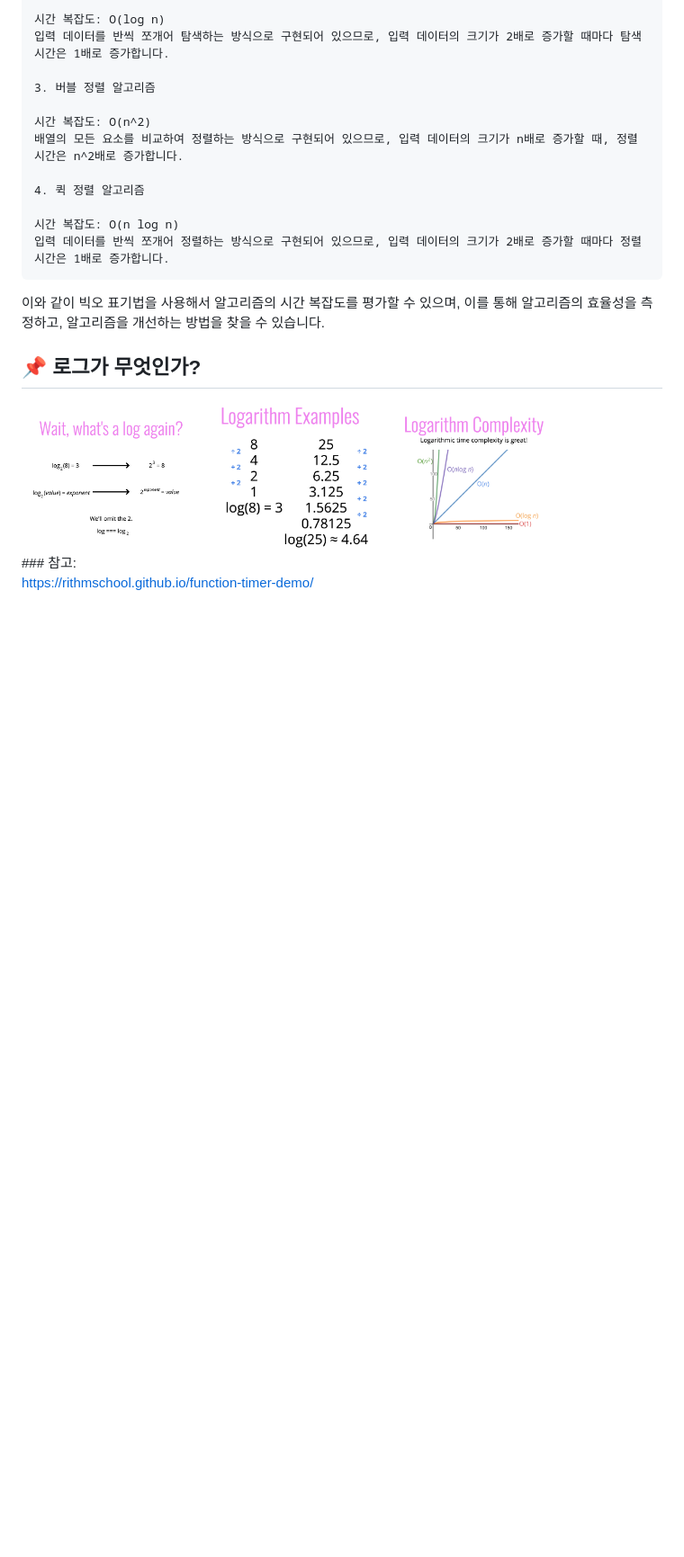
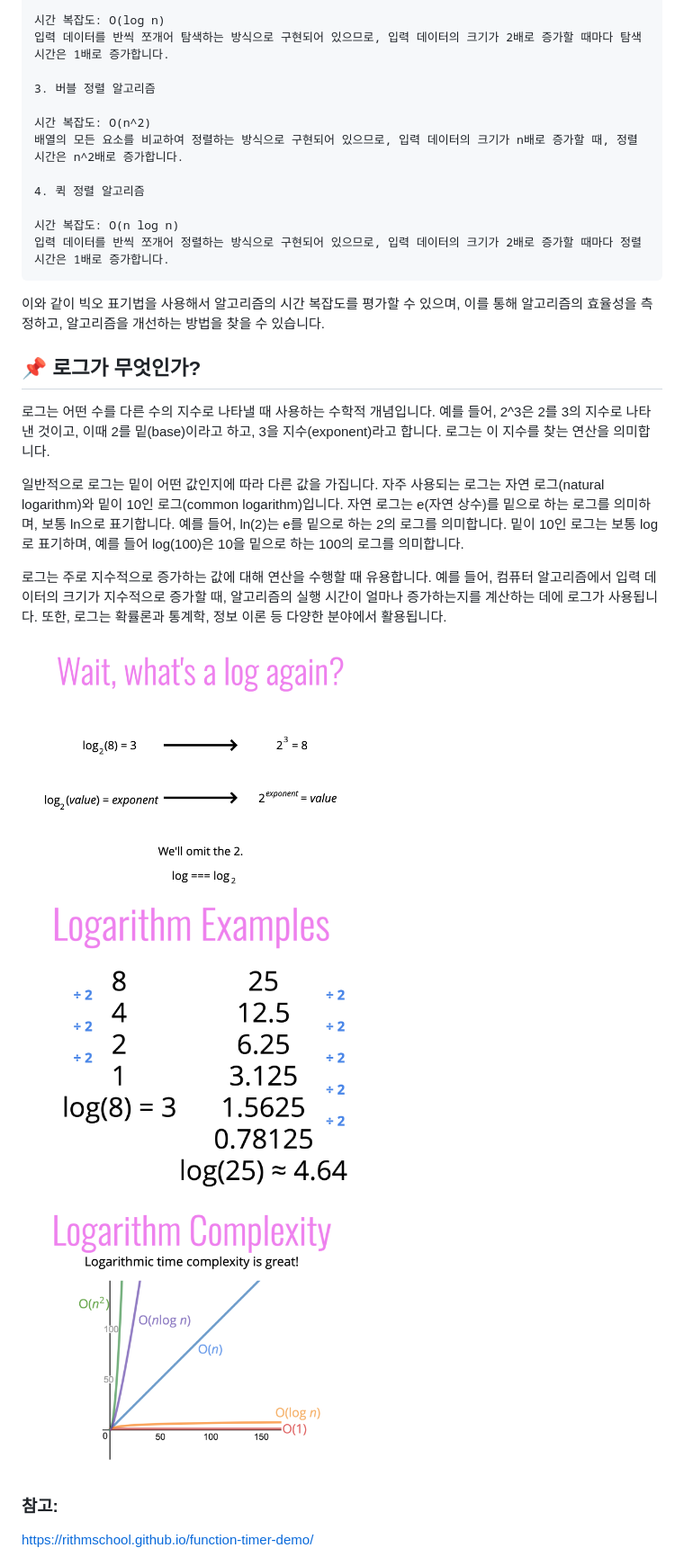
Before and after one commit to HYBEN09/Algorithm, a Markdown page: 01.BigONation/README.md, the part around the change printed below. Shown: that part at 90% size. GitHub-like rendering; blank space fills up the shorter version.

```diff
--- a/01.BigONation/README.md
+++ b/01.BigONation/README.md
@@ -64,4 +64,10 @@
 
 ## 📌 로그가 무엇인가?
 
+로그는 어떤 수를 다른 수의 지수로 나타낼 때 사용하는 수학적 개념입니다. 예를 들어, 2^3은 2를 3의 지수로 나타낸 것이고, 이때 2를 밑(base)이라고 하고, 3을 지수(exponent)라고 합니다. 로그는 이 지수를 찾는 연산을 의미합니다.
+
+일반적으로 로그는 밑이 어떤 값인지에 따라 다른 값을 가집니다. 자주 사용되는 로그는 자연 로그(natural logarithm)와 밑이 10인 로그(common logarithm)입니다. 자연 로그는 e(자연 상수)를 밑으로 하는 로그를 의미하며, 보통 ln으로 표기합니다. 예를 들어, ln(2)는 e를 밑으로 하는 2의 로그를 의미합니다. 밑이 10인 로그는 보통 log로 표기하며, 예를 들어 log(100)은 10을 밑으로 하는 100의 로그를 의미합니다.
+
+로그는 주로 지수적으로 증가하는 값에 대해 연산을 수행할 때 유용합니다. 예를 들어, 컴퓨터 알고리즘에서 입력 데이터의 크기가 지수적으로 증가할 때, 알고리즘의 실행 시간이 얼마나 증가하는지를 계산하는 데에 로그가 사용됩니다. 또한, 로그는 확률론과 통계학, 정보 이론 등 다양한 분야에서 활용됩니다.
+
 <div>
@@ -71,4 +77,5 @@
 </div>
+
 ### 참고:
 
 https://rithmschool.github.io/function-timer-demo/
```
Also changed, not shown: other parts of 01.BigONation/README.md (+3 -3 lines).
